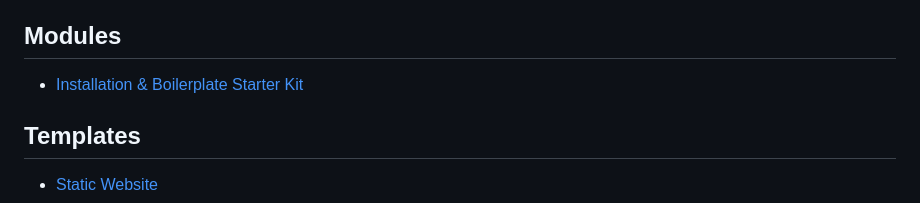
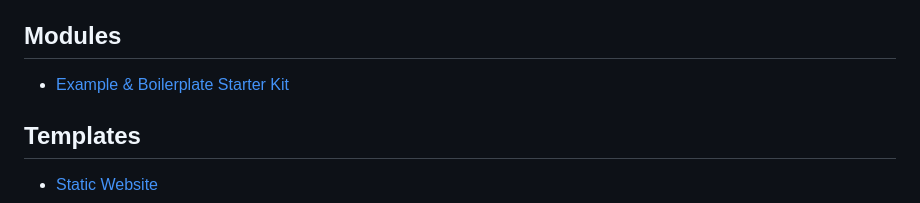
Before and after one commit to paulAlexSerban/Project-Templates, a Markdown page: README.md, the part around the change. GitHub-like rendering.

```diff
--- a/README.md
+++ b/README.md
@@ -130,7 +130,7 @@ To use Modulize, run the script with the following options:
 -   Enhanced modularity and code organization for better maintainability.
 
 ## Modules
-- [Installation & Boilerplate Starter Kit](https://github.com/paulAlexSerban/mod--boilerplate-starter-kit)
+- [Example & Boilerplate Starter Kit](https://github.com/paulAlexSerban/mod--boilerplate-starter-kit)
 
 ## Templates
 - [Static Website](https://github.com/paulAlexSerban/tpl--static-website)
```
